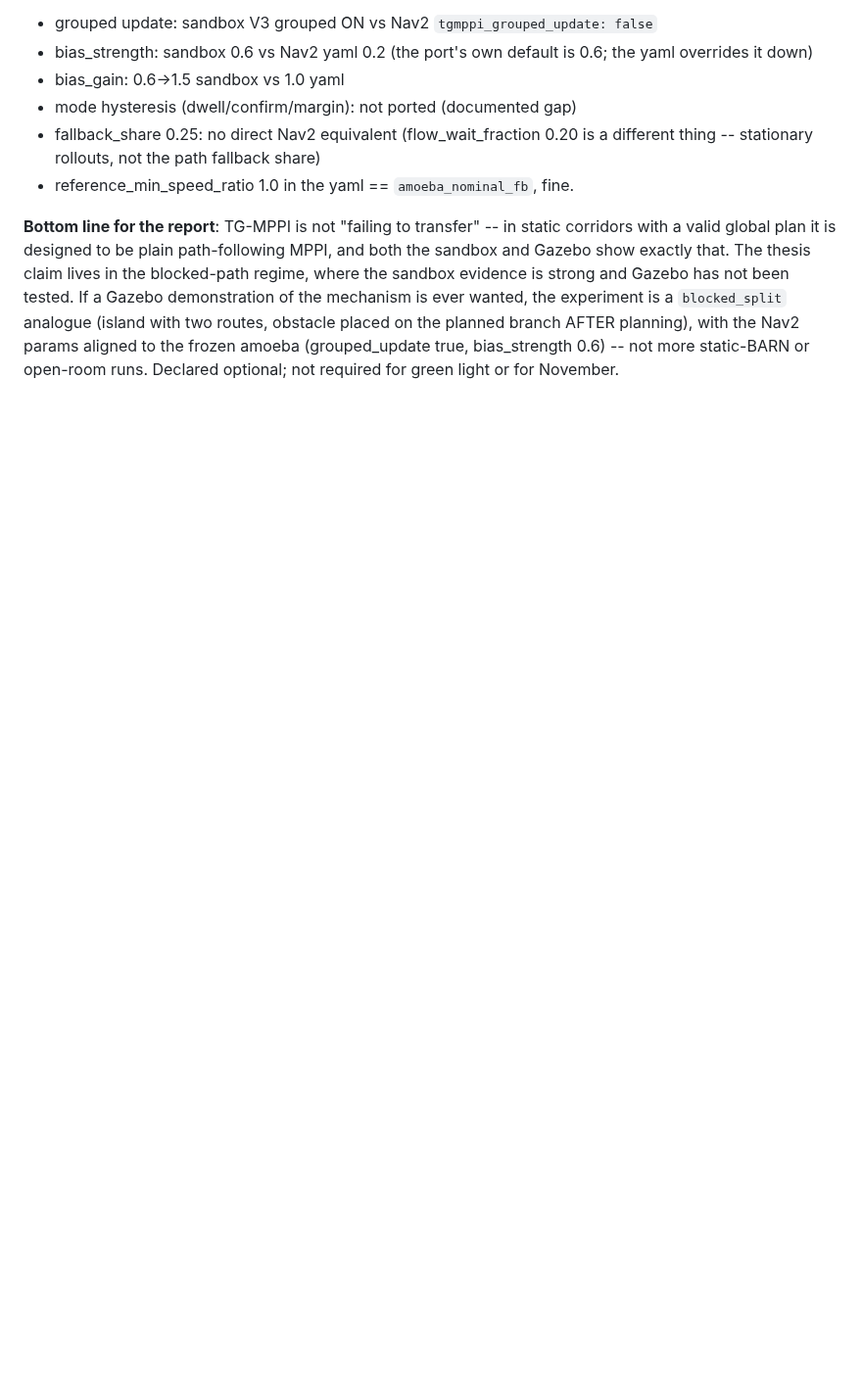
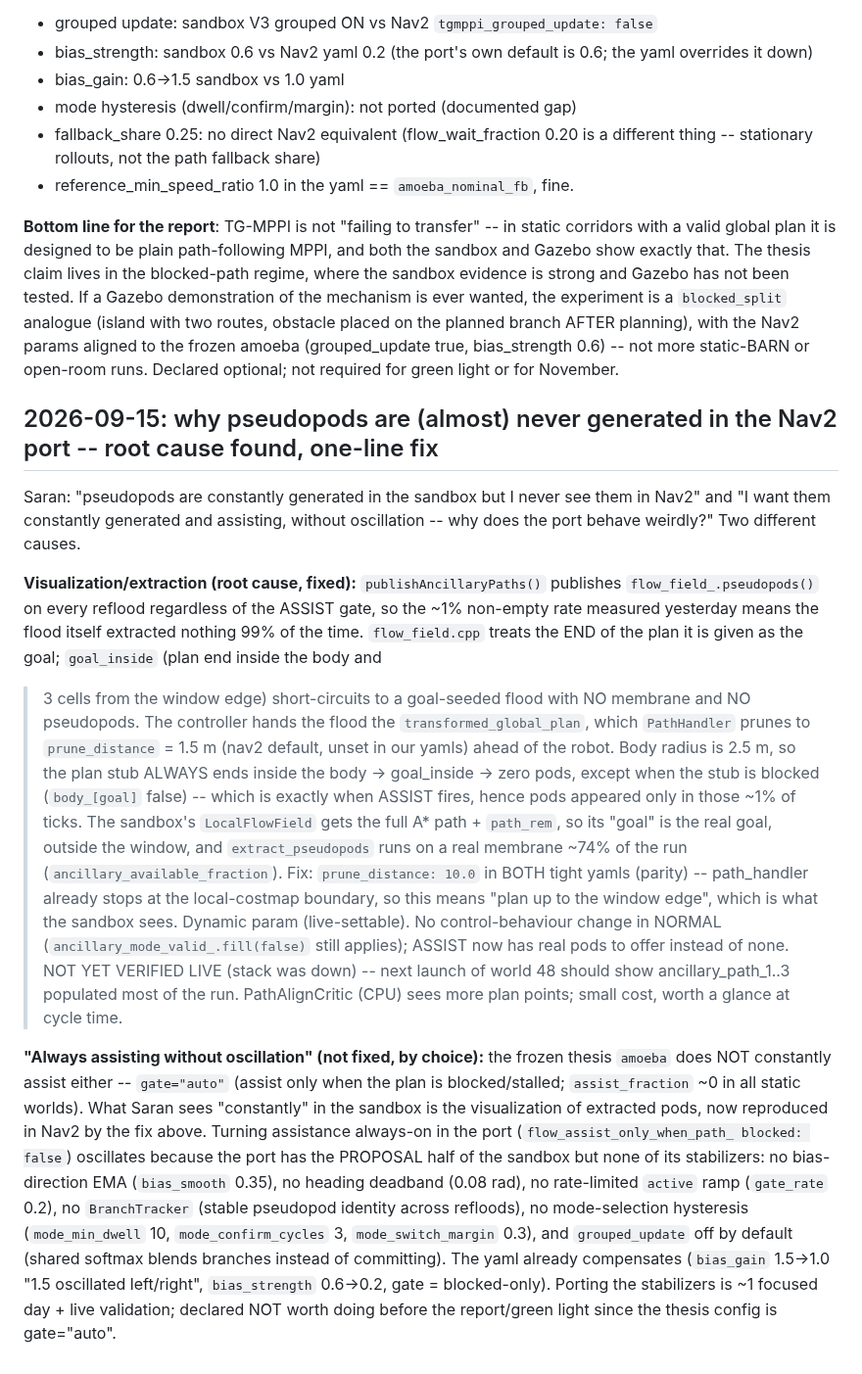
Before and after one commit to SaranSundar08/amoeba_sanbox, a Markdown page: docs/PROJECT_STATUS.md, the part around the change. Shown at 98% size. Drawn GitHub-style; blank space fills up the shorter version.

Commit message:
Document Sept 15: pseudopods never extracted in the Nav2 port because prune_distance=1.5 puts the plan end inside the 2.5 m body (goal_inside short-circuit); fixed via prune_distance in both yamls; why always-on assist oscillates
Co-Authored-By: Claude Fable 5.1 <noreply@anthropic.com>
Claude-Session: https://claude.ai/code/session_01DbHUjqXcXamdZuj9j3DMvN

```diff
--- a/docs/PROJECT_STATUS.md
+++ b/docs/PROJECT_STATUS.md
@@ -2152,3 +2152,51 @@ with two routes, obstacle placed on the planned branch AFTER planning), with
 the Nav2 params aligned to the frozen amoeba (grouped_update true,
 bias_strength 0.6) -- not more static-BARN or open-room runs. Declared
 optional; not required for green light or for November.
+
+## 2026-09-15: why pseudopods are (almost) never generated in the Nav2 port -- root cause found, one-line fix
+
+Saran: "pseudopods are constantly generated in the sandbox but I never see
+them in Nav2" and "I want them constantly generated and assisting, without
+oscillation -- why does the port behave weirdly?" Two different causes.
+
+**Visualization/extraction (root cause, fixed):** `publishAncillaryPaths()`
+publishes `flow_field_.pseudopods()` on every reflood regardless of the
+ASSIST gate, so the ~1% non-empty rate measured yesterday means the flood
+itself extracted nothing 99% of the time. `flow_field.cpp` treats the END of
+the plan it is given as the goal; `goal_inside` (plan end inside the body and
+>3 cells from the window edge) short-circuits to a goal-seeded flood with
+NO membrane and NO pseudopods. The controller hands the flood the
+`transformed_global_plan`, which `PathHandler` prunes to `prune_distance`
+= 1.5 m (nav2 default, unset in our yamls) ahead of the robot. Body radius
+is 2.5 m, so the plan stub ALWAYS ends inside the body -> goal_inside ->
+zero pods, except when the stub is blocked (`body_[goal]` false) -- which is
+exactly when ASSIST fires, hence pods appeared only in those ~1% of ticks.
+The sandbox's `LocalFlowField` gets the full A* path + `path_rem`, so its
+"goal" is the real goal, outside the window, and `extract_pseudopods` runs
+on a real membrane ~74% of the run (`ancillary_available_fraction`).
+Fix: `prune_distance: 10.0` in BOTH tight yamls (parity) -- path_handler
+already stops at the local-costmap boundary, so this means "plan up to the
+window edge", which is what the sandbox sees. Dynamic param (live-settable).
+No control-behaviour change in NORMAL (`ancillary_mode_valid_.fill(false)`
+still applies); ASSIST now has real pods to offer instead of none.
+NOT YET VERIFIED LIVE (stack was down) -- next launch of world 48 should
+show ancillary_path_1..3 populated most of the run. PathAlignCritic (CPU)
+sees more plan points; small cost, worth a glance at cycle time.
+
+**"Always assisting without oscillation" (not fixed, by choice):** the
+frozen thesis `amoeba` does NOT constantly assist either -- `gate="auto"`
+(assist only when the plan is blocked/stalled; `assist_fraction` ~0 in all
+static worlds). What Saran sees "constantly" in the sandbox is the
+visualization of extracted pods, now reproduced in Nav2 by the fix above.
+Turning assistance always-on in the port (`flow_assist_only_when_path_
+blocked: false`) oscillates because the port has the PROPOSAL half of the
+sandbox but none of its stabilizers: no bias-direction EMA (`bias_smooth`
+0.35), no heading deadband (0.08 rad), no rate-limited `active` ramp
+(`gate_rate` 0.2), no `BranchTracker` (stable pseudopod identity across
+refloods), no mode-selection hysteresis (`mode_min_dwell` 10,
+`mode_confirm_cycles` 3, `mode_switch_margin` 0.3), and `grouped_update`
+off by default (shared softmax blends branches instead of committing).
+The yaml already compensates (`bias_gain` 1.5->1.0 "1.5 oscillated
+left/right", `bias_strength` 0.6->0.2, gate = blocked-only). Porting the
+stabilizers is ~1 focused day + live validation; declared NOT worth doing
+before the report/green light since the thesis config is gate="auto".
```
